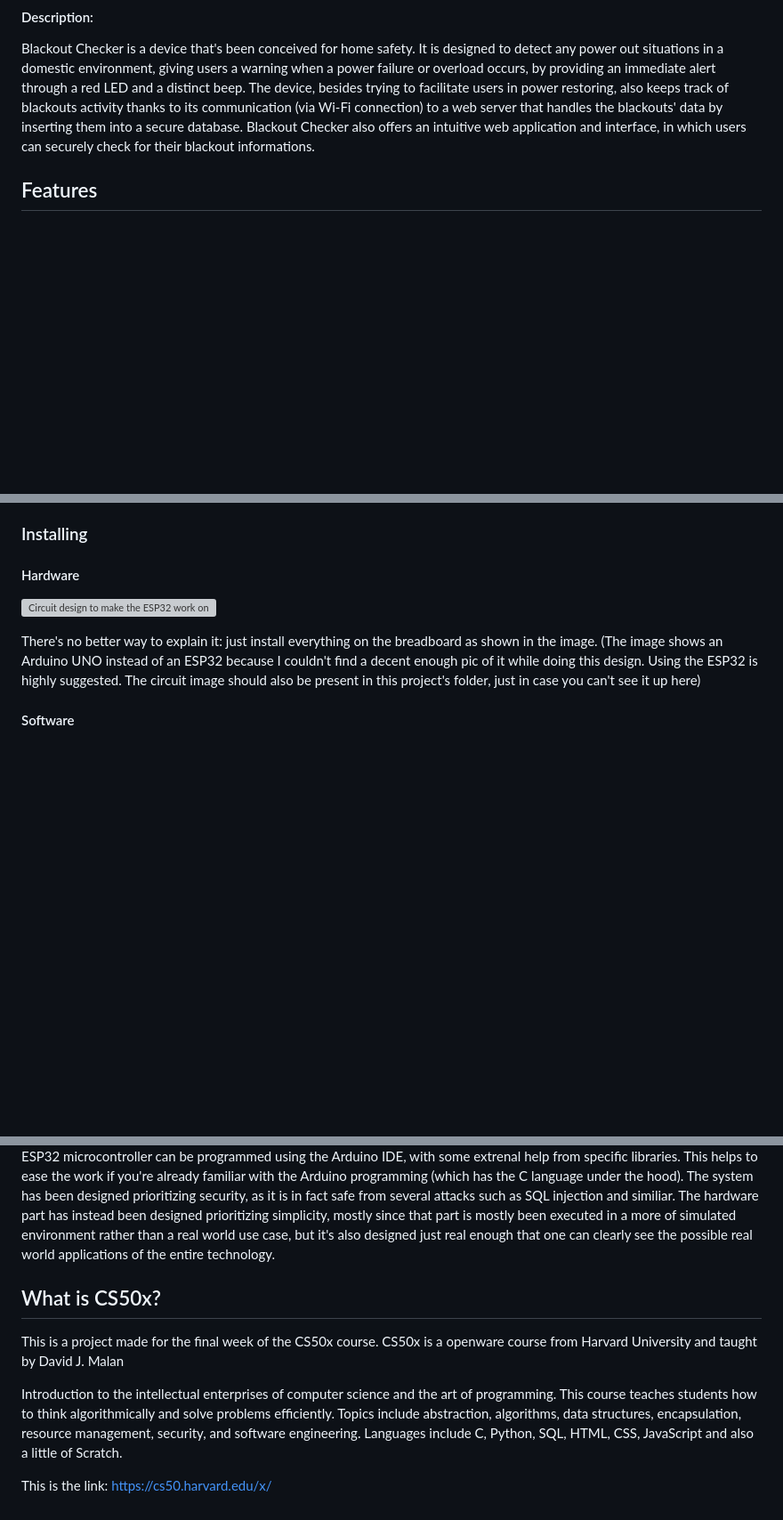
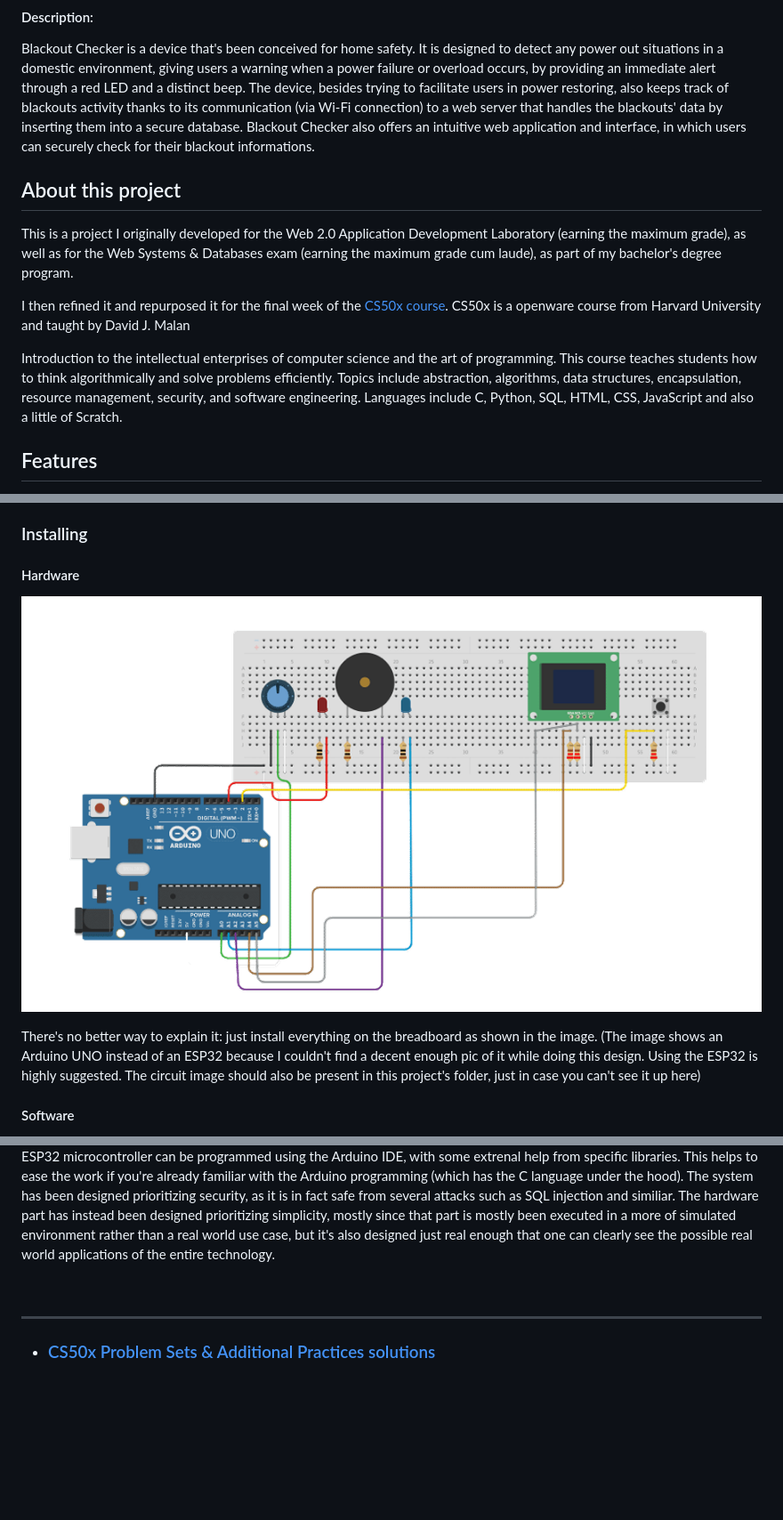
Before and after one commit to darkvoid97/Blackout-Checker, a Markdown page: README.md, 3 parts joined by grey strips. Shown at 89% size. Rendered like a GitHub page; blank space fills up the shorter version; grey boxes are pictures that could not be loaded.

```diff
--- a/README.md
+++ b/README.md
@@ -2,5 +7,12 @@
 #### Description:
 Blackout Checker is a device that's been conceived for home safety. It is designed to detect any power out situations in a domestic environment, giving users a warning when a power failure or overload occurs, by providing an immediate alert through a red LED and a distinct beep. The device, besides trying to facilitate users in power restoring, also keeps track of blackouts activity thanks to its communication (via Wi-Fi connection) to a web server that handles the blackouts' data by inserting them into a secure database. Blackout Checker also offers an intuitive web application and interface, in which users can securely check for their blackout informations.
+
+## About this project
+This is a project I originally developed for the Web 2.0 Application Development Laboratory (earning the maximum grade), as well as for the Web Systems & Databases exam (earning the maximum grade cum laude), as part of my bachelor's degree program.
+
+I then refined it and repurposed it for the final week of the [CS50x course](https://cs50.harvard.edu/x/). CS50x is a openware course from Harvard University and taught by David J. Malan
+
+Introduction to the intellectual enterprises of computer science and the art of programming. This course teaches students how to think algorithmically and solve problems efficiently. Topics include abstraction, algorithms, data structures, encapsulation, resource management, security, and software engineering. Languages include C, Python, SQL, HTML, CSS, JavaScript and also a little of Scratch.
 
 ## Features
 - **Blackout Tracking**: The device keeps monitoring for power failure/overload events.
@@ -30,7 +42,7 @@ Blackout Checker is a device that's been conceived for home safety. It is design
 
 ### Installing
 #### Hardware
-![Circuit design to make the ESP32 work on its intended purposes](https://od.lk/s/OTNfMzUyMDc2Mjdf/Hardware%20Design.png)
+![Circuit design to make the ESP32 work on its intended purposes](https://raw.githubusercontent.com/darkvoid97/blackout-checker/refs/heads/main/Hardware%20Design.png)
 
 There's no better way to explain it: just install everything on the breadboard as shown in the image. (The image shows an Arduino UNO instead of an ESP32 because I couldn't find a decent enough pic of it while doing this design. Using the ESP32 is highly suggested. The circuit image should also be present in this project's folder, just in case you can't see it up here)
 
@@ -69,9 +81,6 @@ The project also has extra files for testing purposes. As it's not a primary fea
 ## System Design
 Both the Web Application and the ESP32 device communicate to the Database by sending requests to a REST API Web Service, developed in Java and working on Apache, thanks to Apache Tomcat v9.0. The aforementioned web service is in fact the **only** way to interface with the Database, as it's otherwise completely inaccessible from the outside (therefore, secure). Requests for the database are received from Jakarta Servlets, and then redirected by them to the Java Server Pages, which then extract the needed attributes in order to generate alerts to finally send to the user's client. Database itself is done with MySQL. The Web interface is developed in PHP, in order to easily make the HTML and CSS 'dynamic' for every user. The ESP32 microcontroller can be programmed using the Arduino IDE, with some extrenal help from specific libraries. This helps to ease the work if you're already familiar with the Arduino programming (which has the C language under the hood). The system has been designed prioritizing security, as it is in fact safe from several attacks such as SQL injection and similiar. The hardware part has instead been designed prioritizing simplicity, mostly since that part is mostly been executed in a more of simulated environment rather than a real world use case, but it's also designed just real enough that one can clearly see the possible real world applications of the entire technology.
 
-## What is CS50x?
-This is a project made for the final week of the CS50x course. CS50x is a openware course from Harvard University and taught by David J. Malan
+<br><hr>
 
-Introduction to the intellectual enterprises of computer science and the art of programming. This course teaches students how to think algorithmically and solve problems efficiently. Topics include abstraction, algorithms, data structures, encapsulation, resource management, security, and software engineering. Languages include C, Python, SQL, HTML, CSS, JavaScript and also a little of Scratch.
-
-This is the link: https://cs50.harvard.edu/x/
+- ### [CS50x Problem Sets & Additional Practices solutions](https://github.com/darkvoid97/CS50x)
```
Also changed, not shown: other parts of README.md (+5 -0 lines).
